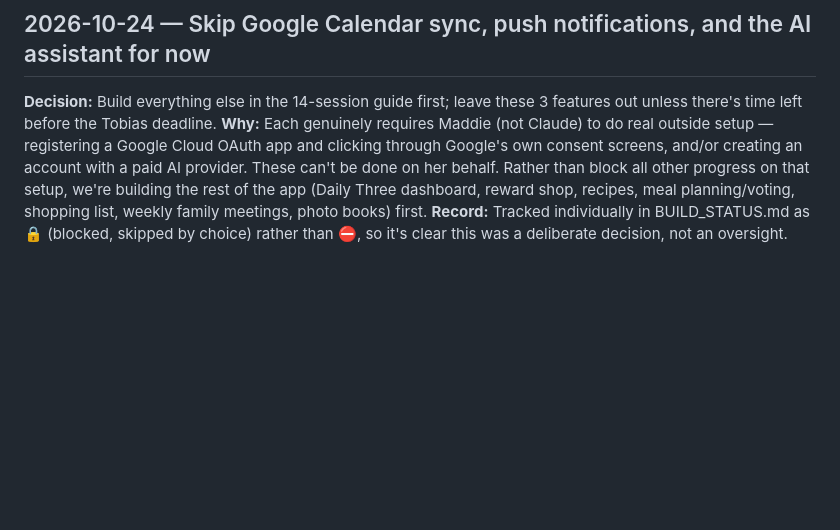
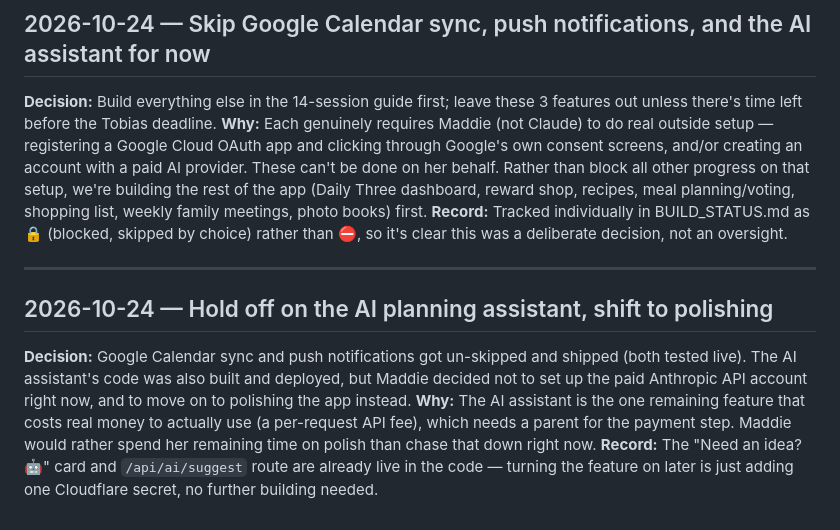
Before and after one commit to inhouseav/Habitquest, a Markdown page: DECISIONS.md, the part around the change. GitHub-like rendering; blank space fills up the shorter version.

Commit message:
Log decision to hold off on AI assistant and focus on polishing
Co-Authored-By: Claude Sonnet 5 <noreply@anthropic.com>
Claude-Session: https://claude.ai/code/session_018iEdRvtcHHWd19xdpQ3w19

```diff
--- a/DECISIONS.md
+++ b/DECISIONS.md
@@ -43,3 +43,10 @@ Each entry: date, decision, why, alternatives considered.
 **Decision:** Build everything else in the 14-session guide first; leave these 3 features out unless there's time left before the Tobias deadline.
 **Why:** Each genuinely requires Maddie (not Claude) to do real outside setup — registering a Google Cloud OAuth app and clicking through Google's own consent screens, and/or creating an account with a paid AI provider. These can't be done on her behalf. Rather than block all other progress on that setup, we're building the rest of the app (Daily Three dashboard, reward shop, recipes, meal planning/voting, shopping list, weekly family meetings, photo books) first.
 **Record:** Tracked individually in BUILD_STATUS.md as 🔒 (blocked, skipped by choice) rather than ⛔, so it's clear this was a deliberate decision, not an oversight.
+
+---
+
+## 2026-10-24 — Hold off on the AI planning assistant, shift to polishing
+**Decision:** Google Calendar sync and push notifications got un-skipped and shipped (both tested live). The AI assistant's code was also built and deployed, but Maddie decided not to set up the paid Anthropic API account right now, and to move on to polishing the app instead.
+**Why:** The AI assistant is the one remaining feature that costs real money to actually use (a per-request API fee), which needs a parent for the payment step. Maddie would rather spend her remaining time on polish than chase that down right now.
+**Record:** The "Need an idea? 🤖" card and `/api/ai/suggest` route are already live in the code — turning the feature on later is just adding one Cloudflare secret, no further building needed.
```
Also changed, not shown: BUILD_STATUS.md (+1 -1 lines).
